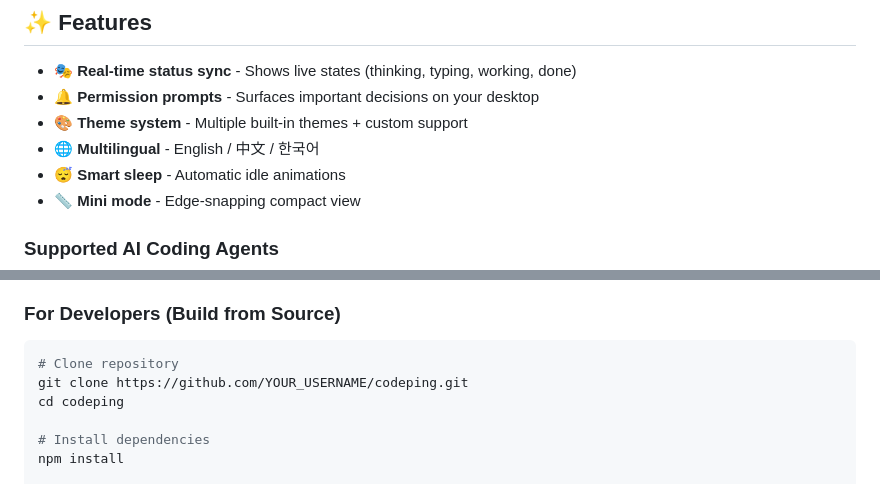
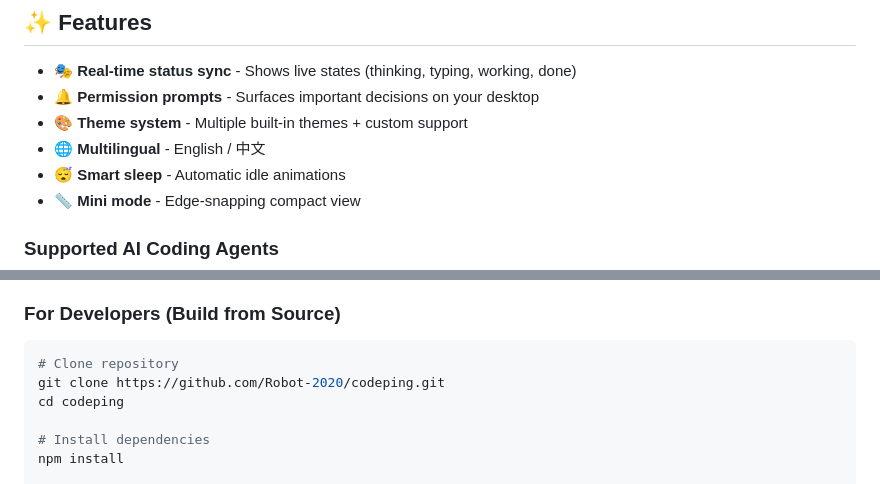
Before and after one commit to Robot-2020/CodePing, a Markdown page: README.md, 2 parts joined by grey strips. Drawn GitHub-style.

Commit message:
Fix links and update multilingual section in README
Updated links and multilingual support in README.md.

````diff
--- a/README.md
+++ b/README.md
@@ -17,7 +17,7 @@ CodePing is a desktop companion for AI coding workflows. It lives on your deskto
 - 🎭 **Real-time status sync** - Shows live states (thinking, typing, working, done)
 - 🔔 **Permission prompts** - Surfaces important decisions on your desktop
 - 🎨 **Theme system** - Multiple built-in themes + custom support
-- 🌐 **Multilingual** - English / 中文 / 한국어
+- 🌐 **Multilingual** - English / 中文
 - 😴 **Smart sleep** - Automatic idle animations
 - 📏 **Mini mode** - Edge-snapping compact view
 
@@ -62,7 +62,7 @@ xattr -cr /Applications/CodePing.app
 
 ```bash
 # Clone repository
-git clone https://github.com/YOUR_USERNAME/codeping.git
+git clone https://github.com/Robot-2020/codeping.git
 cd codeping
 
 # Install dependencies
````
Also changed, not shown: other parts of README.md (+2 -2 lines).
